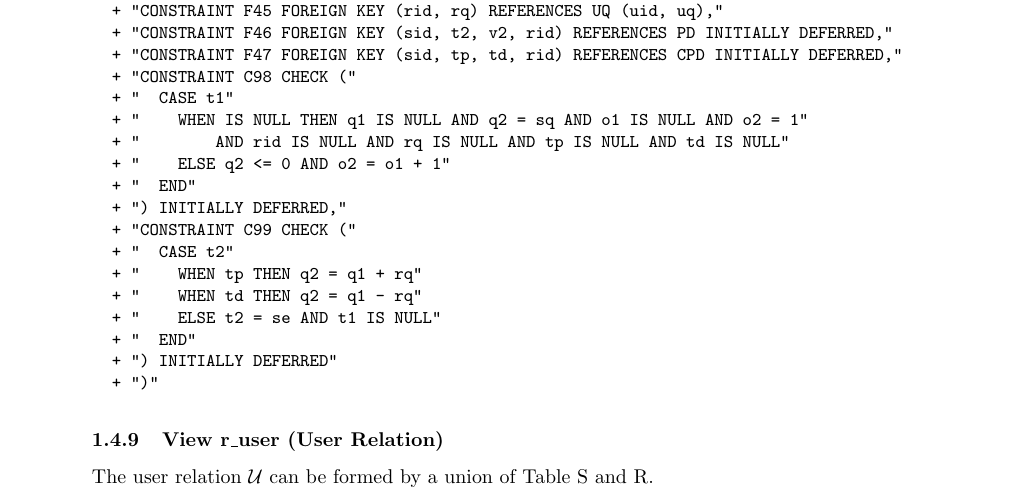
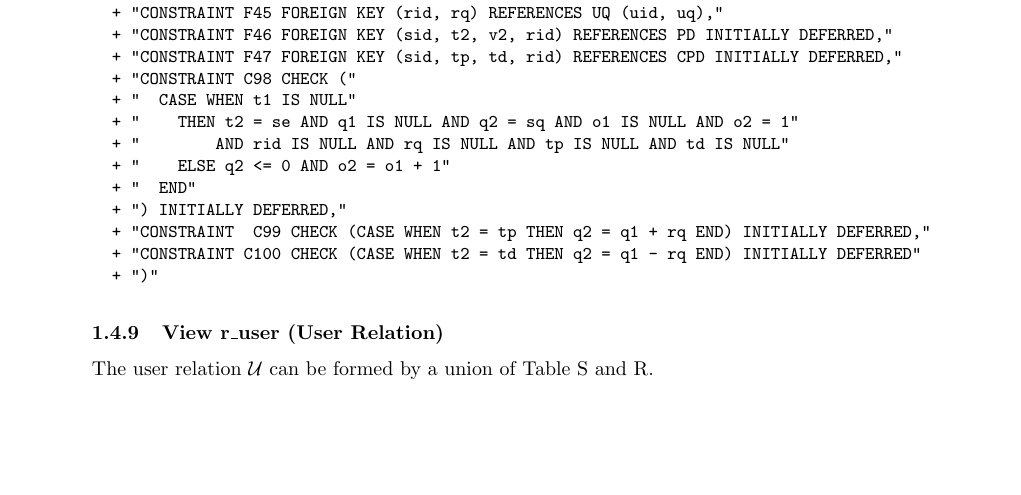
Before and after one commit to jargors/Jargo, a LaTeX document (doc/Storage.tex): part of page 20 of 69, cut so that both start at the same text, the shorter picture padded with empty space. Compiled offline with pdfLaTeX.

Commit message:
split C99 seems to workaround Derby ASSERT FAILED

```diff
--- a/doc/Storage.tex
+++ b/doc/Storage.tex
@@ -1513,19 +1513,14 @@ rq & & \\
   + "CONSTRAINT F46 FOREIGN KEY (sid, t2, v2, rid) REFERENCES PD INITIALLY DEFERRED,"
   + "CONSTRAINT F47 FOREIGN KEY (sid, tp, td, rid) REFERENCES CPD INITIALLY DEFERRED,"
   + "CONSTRAINT C98 CHECK ("
-  + "  CASE t1"
-  + "    WHEN IS NULL THEN q1 IS NULL AND q2 = sq AND o1 IS NULL AND o2 = 1"
+  + "  CASE WHEN t1 IS NULL"
+  + "    THEN t2 = se AND q1 IS NULL AND q2 = sq AND o1 IS NULL AND o2 = 1"
   + "        AND rid IS NULL AND rq IS NULL AND tp IS NULL AND td IS NULL"
   + "    ELSE q2 <= 0 AND o2 = o1 + 1"
   + "  END"
   + ") INITIALLY DEFERRED,"
-  + "CONSTRAINT C99 CHECK ("
-  + "  CASE t2"
-  + "    WHEN tp THEN q2 = q1 + rq"
-  + "    WHEN td THEN q2 = q1 - rq"
-  + "    ELSE t2 = se AND t1 IS NULL"
-  + "  END"
-  + ") INITIALLY DEFERRED"
+  + "CONSTRAINT  C99 CHECK (CASE WHEN t2 = tp THEN q2 = q1 + rq END) INITIALLY DEFERRED,"
+  + "CONSTRAINT C100 CHECK (CASE WHEN t2 = td THEN q2 = q1 - rq END) INITIALLY DEFERRED"
   + ")"
 \nwendcode{}\nwbegindocs{36}\nwdocspar
 
```
Also changed, not shown: 2 other files.
